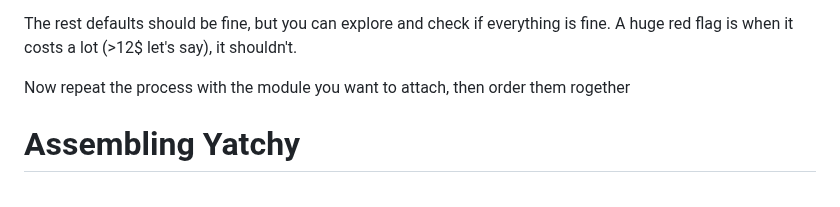
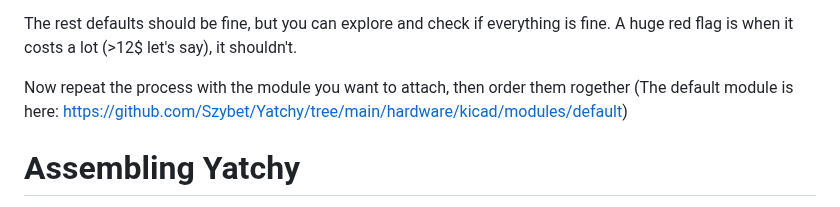
Before and after one commit to Szybet/Yatchy, a Markdown page: hardware/creating-your-own.md, the part around the change. GitHub-like rendering.

```diff
--- a/hardware/creating-your-own.md
+++ b/hardware/creating-your-own.md
@@ -65,7 +65,7 @@ There is no dedicated place for the vibration motor. So it's simply yeet it on t
 
 The rest defaults should be fine, but you can explore and check if everything is fine. A huge red flag is when it costs a lot (>12$ let's say), it shouldn't.
 
-Now repeat the process with the module you want to attach, then order them rogether
+Now repeat the process with the module you want to attach, then order them rogether (The default module is here: https://github.com/Szybet/Yatchy/tree/main/hardware/kicad/modules/default)
 
 # Assembling Yatchy
 TODO: if someone requests this wiki I will create it (Photo of yatchy pcb required lol)
```
